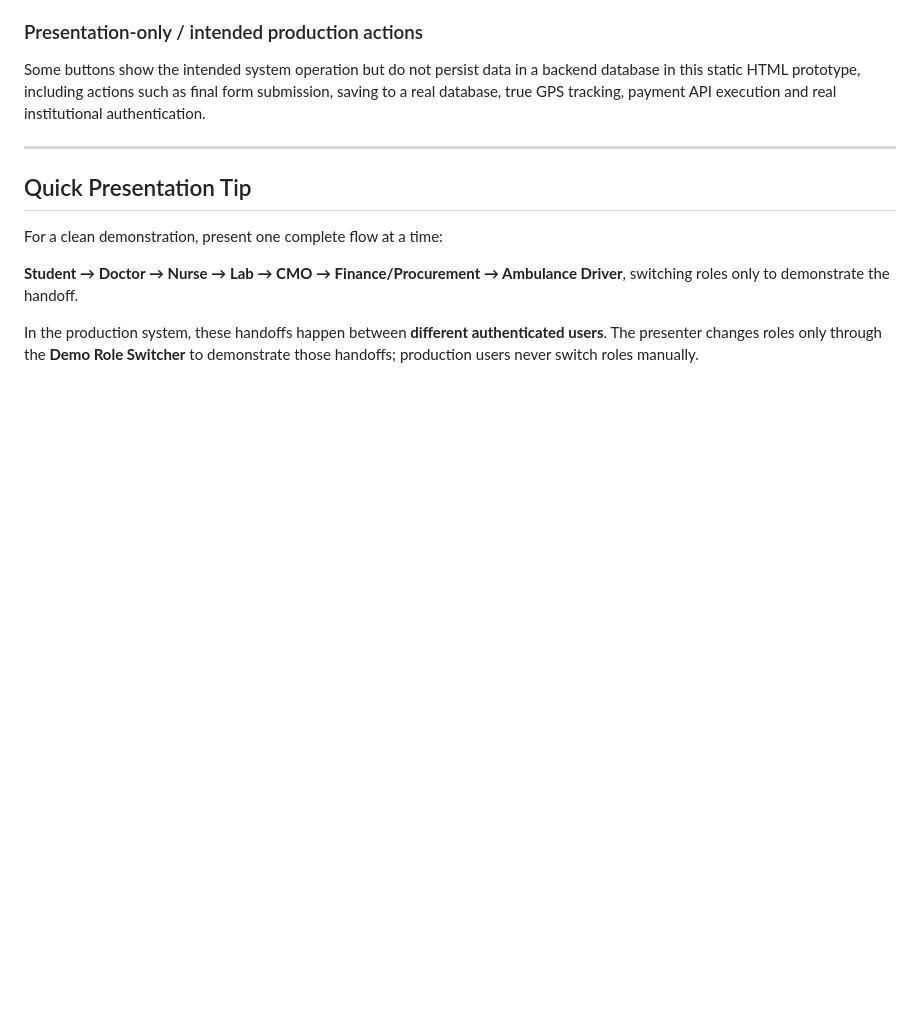
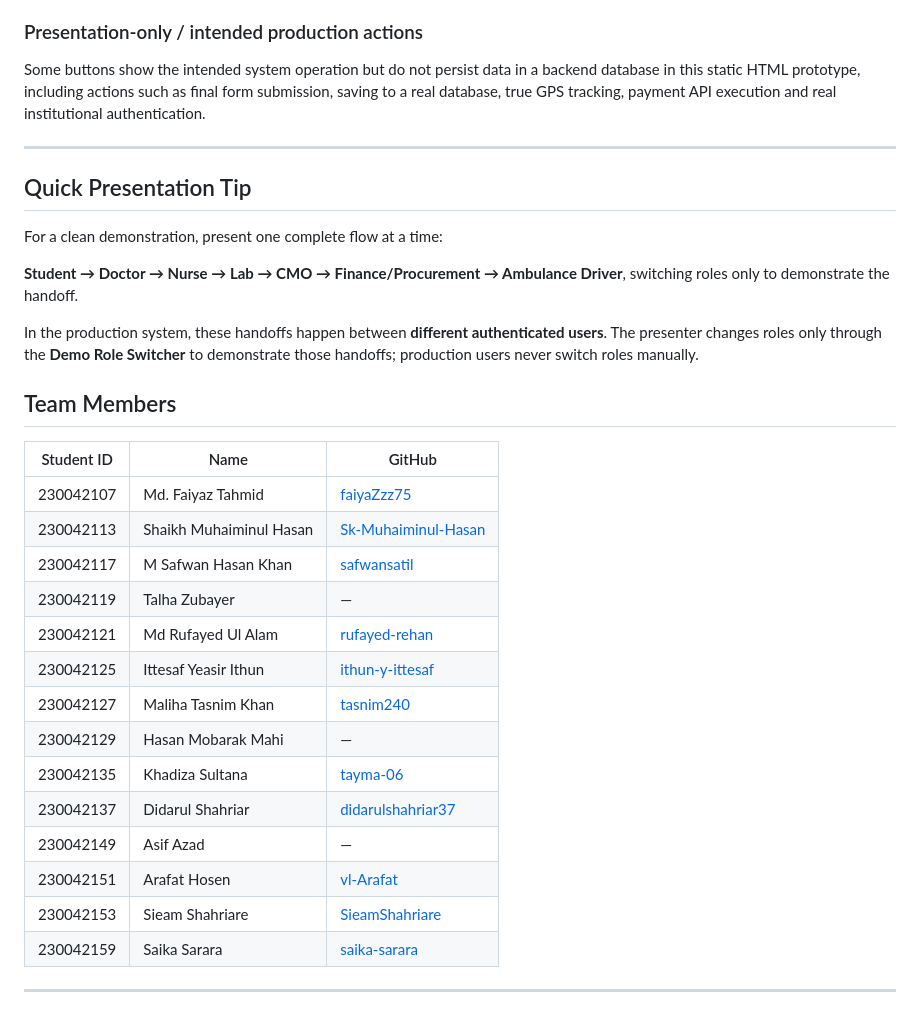
Before and after one commit to tayma-06/SWE4402_IUT_Medical_Center_SRS_Report_Agile_Group_A, a Markdown page: README.md, the part around the change. Rendered like a GitHub page; blank space fills up the shorter version.

Commit message:
Add team members section to README

```diff
--- a/README.md
+++ b/README.md
@@ -920,3 +920,24 @@ For a clean demonstration, present one complete flow at a time:
 **Student → Doctor → Nurse → Lab → CMO → Finance/Procurement → Ambulance Driver**, switching roles only to demonstrate the handoff.
 
 In the production system, these handoffs happen between **different authenticated users**. The presenter changes roles only through the **Demo Role Switcher** to demonstrate those handoffs; production users never switch roles manually.
+
+## Team Members
+
+| Student ID | Name | GitHub |
+| :---: | --- | --- |
+| 230042107 | Md. Faiyaz Tahmid | [faiyaZzz75](https://github.com/faiyaZzz75) |
+| 230042113 | Shaikh Muhaiminul Hasan | [Sk-Muhaiminul-Hasan](https://github.com/Sk-Muhaiminul-Hasan) |
+| 230042117 | M Safwan Hasan Khan | [safwansatil](https://github.com/safwansatil) |
+| 230042119 | Talha Zubayer | — |
+| 230042121 | Md Rufayed Ul Alam | [rufayed-rehan](https://github.com/rufayed-rehan) |
+| 230042125 | Ittesaf Yeasir Ithun | [ithun-y-ittesaf](https://github.com/ithun-y-ittesaf) |
+| 230042127 | Maliha Tasnim Khan | [tasnim240](https://github.com/tasnim240) |
+| 230042129 | Hasan Mobarak Mahi | — |
+| 230042135 | Khadiza Sultana | [tayma-06](https://github.com/tayma-06) |
+| 230042137 | Didarul Shahriar | [didarulshahriar37](https://github.com/didarulshahriar37) |
+| 230042149 | Asif Azad | — |
+| 230042151 | Arafat Hosen | [vl-Arafat](https://github.com/vl-Arafat) |
+| 230042153 | Sieam Shahriare | [SieamShahriare](https://github.com/SieamShahriare) |
+| 230042159 | Saika Sarara | [saika-sarara](https://github.com/saika-sarara) |
+
+---
```
